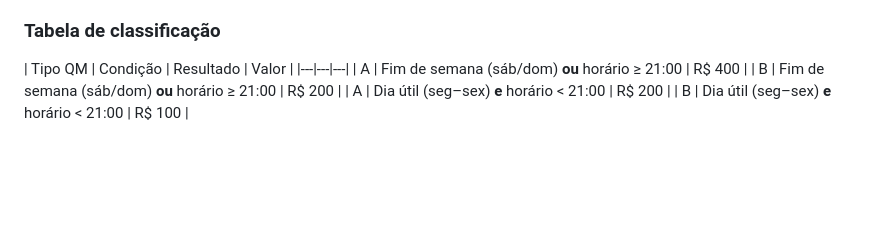
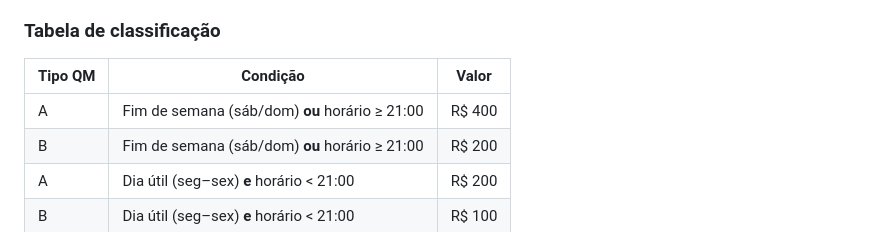
Before and after one commit to thiagoalmeidasafbfr/qmsaf2026, a Markdown page: MANUAL_GESTOR.md, the part around the change. GitHub-like rendering; blank space fills up the shorter version.

```diff
--- a/MANUAL_GESTOR.md
+++ b/MANUAL_GESTOR.md
@@ -243,7 +243,7 @@ Ao salvar um registro, o sistema calcula automaticamente a **classificação QM*
 
 ### Tabela de classificação
 
-| Tipo QM | Condição | Resultado | Valor |
+| Tipo QM | Condição | Valor |
 |---|---|---|
 | A | Fim de semana (sáb/dom) **ou** horário ≥ 21:00 | R$ 400 |
 | B | Fim de semana (sáb/dom) **ou** horário ≥ 21:00 | R$ 200 |
```
